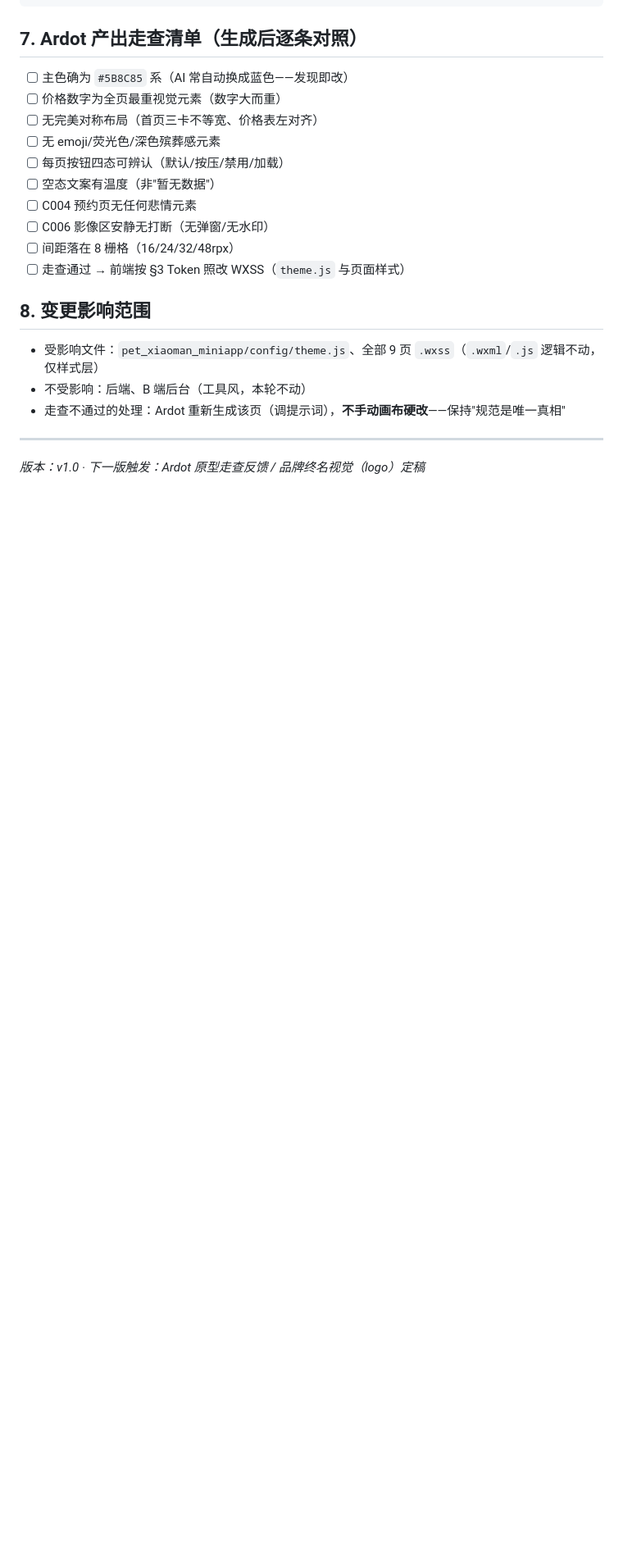
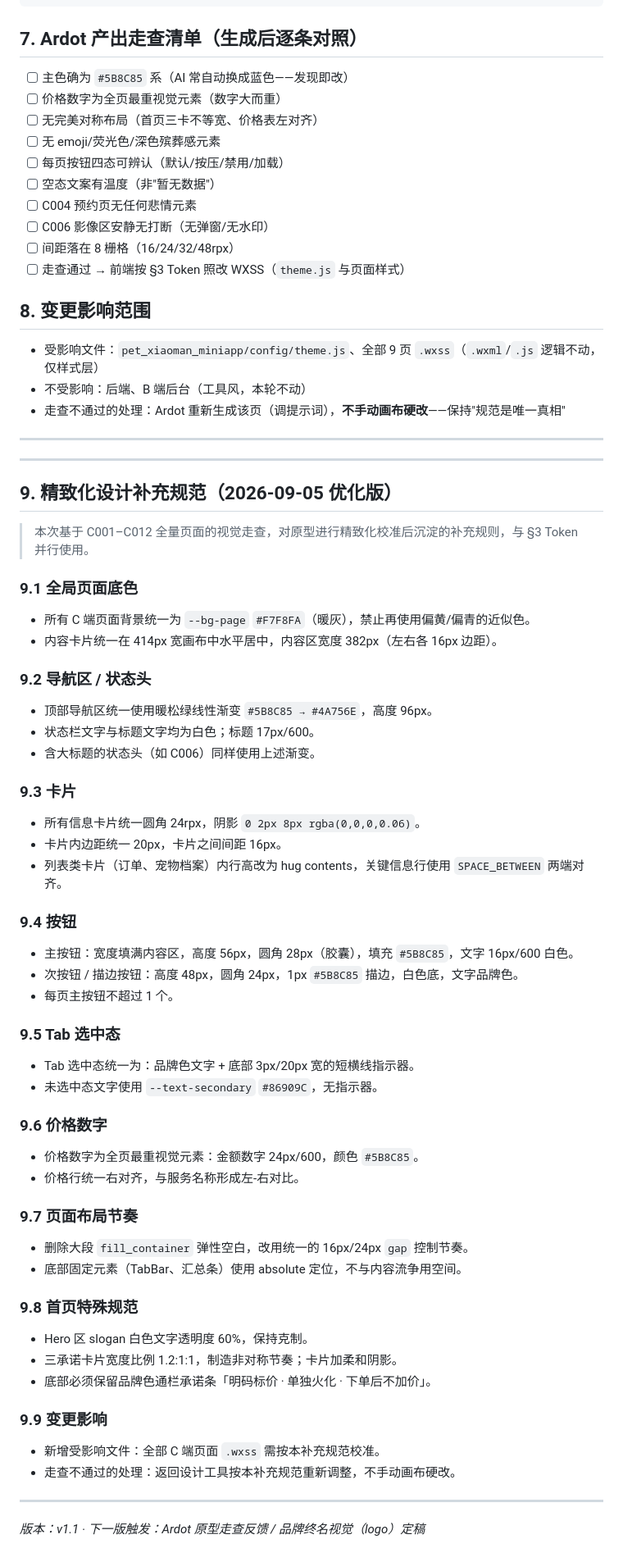
Before and after one commit to genapohub/pet-xiaoman, a Markdown page: 03-设计文档/pet_xiaoman_C端设计规范_v1.0.md, the part around one of its changes. Shown at 82% size. Rendered like a GitHub page; blank space fills up the shorter version.

Commit message:
docs: 设计规范升 v1.1（新增 §9 精致化设计补充规范：底色/导航渐变/卡片/按钮/Tab/价格/布局节奏/首页特殊规范）

```diff
--- a/03-设计文档/pet_xiaoman_C端设计规范_v1.0.md
+++ b/03-设计文档/pet_xiaoman_C端设计规范_v1.0.md
@@ -207,4 +207,61 @@
 
 ---
 
-_版本：v1.0 · 下一版触发：Ardot 原型走查反馈 / 品牌终名视觉（logo）定稿_
+---
+
+## 9. 精致化设计补充规范（2026-09-05 优化版）
+
+> 本次基于 C001–C012 全量页面的视觉走查，对原型进行精致化校准后沉淀的补充规则，与 §3 Token 并行使用。
+
+### 9.1 全局页面底色
+
+- 所有 C 端页面背景统一为 `--bg-page` `#F7F8FA`（暖灰），禁止再使用偏黄/偏青的近似色。
+- 内容卡片统一在 414px 宽画布中水平居中，内容区宽度 382px（左右各 16px 边距）。
+
+### 9.2 导航区 / 状态头
+
+- 顶部导航区统一使用暖松绿线性渐变 `#5B8C85 → #4A756E`，高度 96px。
+- 状态栏文字与标题文字均为白色；标题 17px/600。
+- 含大标题的状态头（如 C006）同样使用上述渐变。
+
+### 9.3 卡片
+
+- 所有信息卡片统一圆角 24rpx，阴影 `0 2px 8px rgba(0,0,0,0.06)`。
+- 卡片内边距统一 20px，卡片之间间距 16px。
+- 列表类卡片（订单、宠物档案）内行高改为 hug contents，关键信息行使用 `SPACE_BETWEEN` 两端对齐。
+
+### 9.4 按钮
+
+- 主按钮：宽度填满内容区，高度 56px，圆角 28px（胶囊），填充 `#5B8C85`，文字 16px/600 白色。
+- 次按钮 / 描边按钮：高度 48px，圆角 24px，1px `#5B8C85` 描边，白色底，文字品牌色。
+- 每页主按钮不超过 1 个。
+
+### 9.5 Tab 选中态
+
+- Tab 选中态统一为：品牌色文字 + 底部 3px/20px 宽的短横线指示器。
+- 未选中态文字使用 `--text-secondary` `#86909C`，无指示器。
+
+### 9.6 价格数字
+
+- 价格数字为全页最重视觉元素：金额数字 24px/600，颜色 `#5B8C85`。
+- 价格行统一右对齐，与服务名称形成左-右对比。
+
+### 9.7 页面布局节奏
+
+- 删除大段 `fill_container` 弹性空白，改用统一的 16px/24px `gap` 控制节奏。
+- 底部固定元素（TabBar、汇总条）使用 absolute 定位，不与内容流争用空间。
+
+### 9.8 首页特殊规范
+
+- Hero 区 slogan 白色文字透明度 60%，保持克制。
+- 三承诺卡片宽度比例 1.2:1:1，制造非对称节奏；卡片加柔和阴影。
+- 底部必须保留品牌色通栏承诺条「明码标价 · 单独火化 · 下单后不加价」。
+
+### 9.9 变更影响
+
+- 新增受影响文件：全部 C 端页面 `.wxss` 需按本补充规范校准。
+- 走查不通过的处理：返回设计工具按本补充规范重新调整，不手动画布硬改。
+
+---
+
+_版本：v1.1 · 下一版触发：Ardot 原型走查反馈 / 品牌终名视觉（logo）定稿_
```
Also changed, not shown: other parts of 03-设计文档/pet_xiaoman_C端设计规范_v1.0.md (+1 -1 lines), project-tracker.md (+1 -1 lines).
